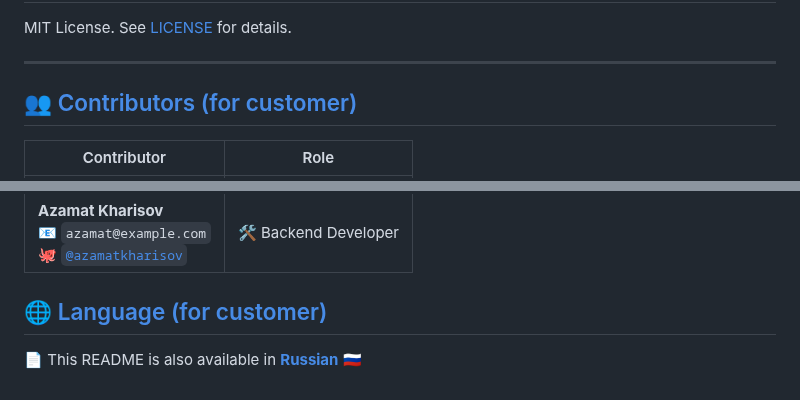
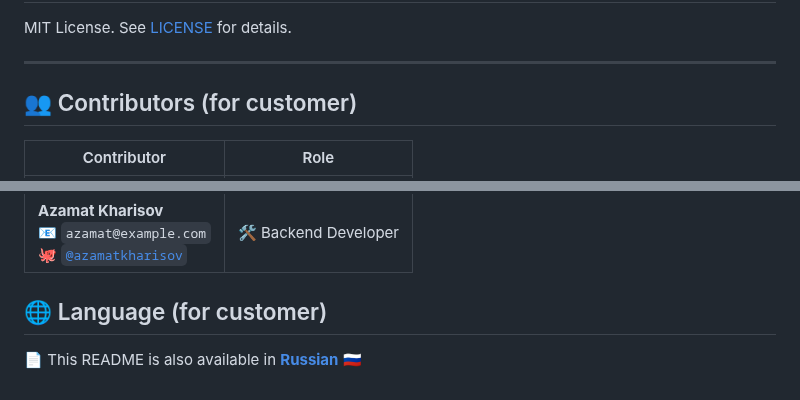
Before and after one commit to Kazualov/endoscopy_tool, a Markdown page: README.md, 2 parts joined by grey strips. GitHub-like rendering.

```diff
--- a/README.md
+++ b/README.md
@@ -211,7 +211,7 @@ MIT License. See [LICENSE](./LICENSE) for details.
 
 ---
 
-## 👥 [Contributors (for customer)](#contributors-for-customer)
+## 👥 Contributors (for customer)
 
 | Contributor | Role |
 |-------------|------|
@@ -222,6 +222,6 @@ MIT License. See [LICENSE](./LICENSE) for details.
 | **Azamat Kharisov**<br>📧 `azamat@example.com`<br>🐙 [`@azamatkharisov`](https://github.com/azamatkharisov) | 🛠️ Backend Developer |
 
 
-## 🌐 [Language (for customer)](#language-for-customer)
+## 🌐 Language (for customer)
 
 📄 This README is also available in [**Russian** 🇷🇺](README.ru.md)
```
